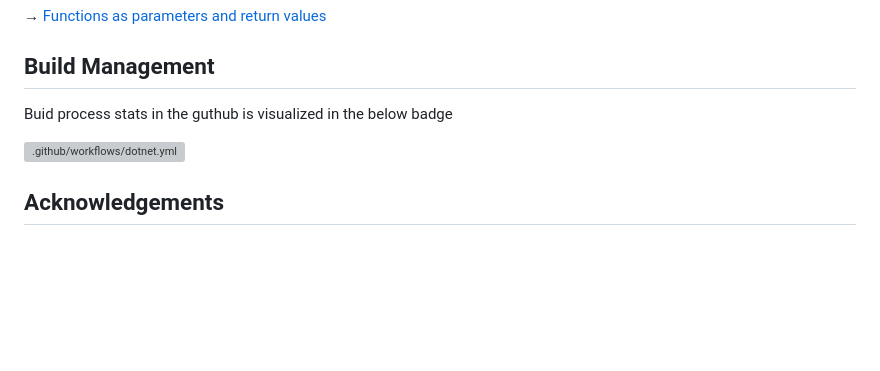
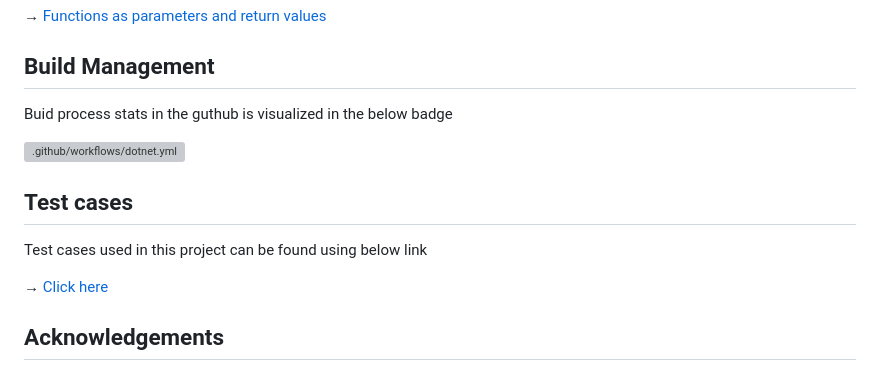
Before and after one commit to chethandvg/tenant-management, a Markdown page: README.md, the part around the change. GitHub-like rendering; blank space fills up the shorter version; grey boxes are pictures that could not be loaded.

Commit message:
Test case

```diff
--- a/README.md
+++ b/README.md
@@ -114,6 +114,11 @@ Buid process stats in the guthub is visualized in the below badge
 
 [![.github/workflows/dotnet.yml](https://github.com/chethandvg/tenant-management/actions/workflows/dotnet.yml/badge.svg?branch=develop)](https://github.com/chethandvg/tenant-management/actions/workflows/dotnet.yml)
 
+## Test cases
+Test cases used in this project can be found using below link
+
+&rarr; [Click here](https://github.com/chethandvg/tenant-management/blob/master/SMTTest/UnitTest1.cs)
+
 ## Acknowledgements
 
  - [C# Intro](https://learn.microsoft.com/en-us/dotnet/csharp/tour-of-csharp/).
```
